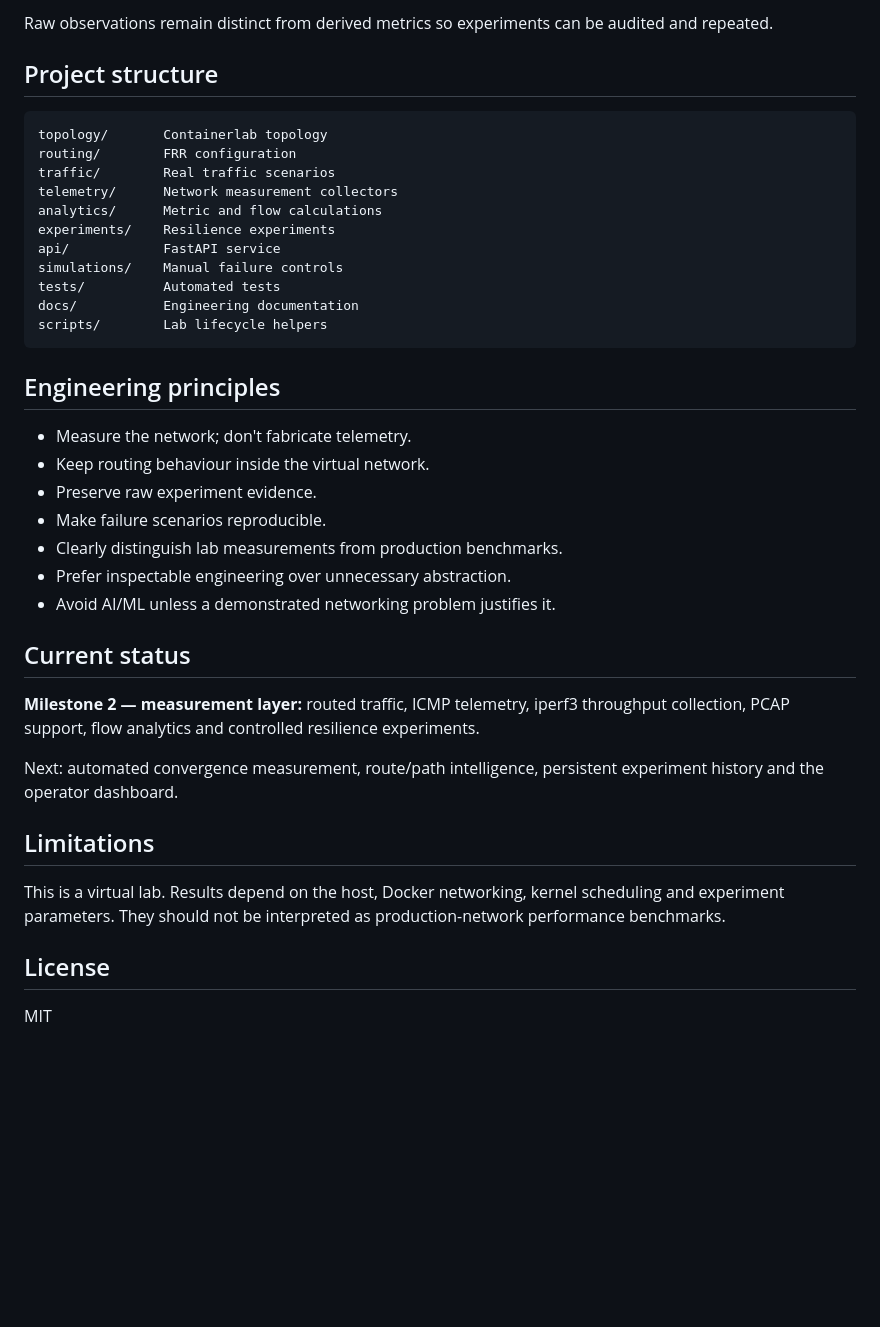
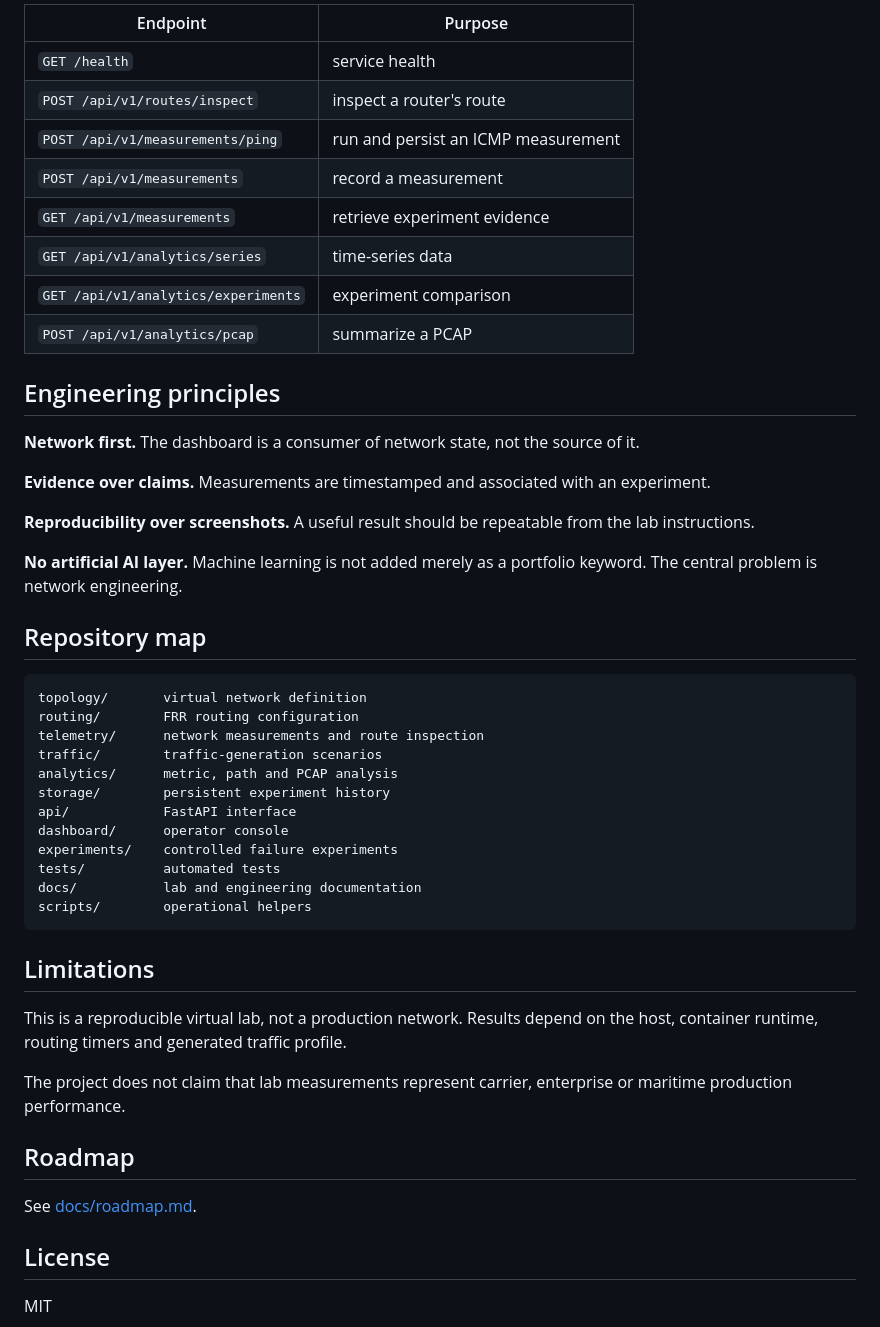
Before and after one commit to gunasheela112-lab/NetFabric, a Markdown page: README.md, the part around one of its changes. Rendered like a GitHub page; blank space fills up the shorter version.

````diff
--- a/README.md
+++ b/README.md
@@ -134,40 +114,50 @@ Virtual network
-Raw observations remain distinct from derived metrics so experiments can be audited and repeated.
-
-## Project structure
-
-```text
-topology/       Containerlab topology
-routing/        FRR configuration
-traffic/        Real traffic scenarios
-telemetry/      Network measurement collectors
-analytics/      Metric and flow calculations
-experiments/    Resilience experiments
-api/            FastAPI service
-simulations/    Manual failure controls
-tests/          Automated tests
-docs/           Engineering documentation
-scripts/        Lab lifecycle helpers
-```
+| Endpoint | Purpose |
+|---|---|
+| `GET /health` | service health |
+| `POST /api/v1/routes/inspect` | inspect a router's route |
+| `POST /api/v1/measurements/ping` | run and persist an ICMP measurement |
+| `POST /api/v1/measurements` | record a measurement |
+| `GET /api/v1/measurements` | retrieve experiment evidence |
+| `GET /api/v1/analytics/series` | time-series data |
+| `GET /api/v1/analytics/experiments` | experiment comparison |
+| `POST /api/v1/analytics/pcap` | summarize a PCAP |
 
 ## Engineering principles
 
-- Measure the network; don't fabricate telemetry.
-- Keep routing behaviour inside the virtual network.
-- Preserve raw experiment evidence.
-- Make failure scenarios reproducible.
-- Clearly distinguish lab measurements from production benchmarks.
-- Prefer inspectable engineering over unnecessary abstraction.
-- Avoid AI/ML unless a demonstrated networking problem justifies it.
+**Network first.** The dashboard is a consumer of network state, not the source of it.
 
-## Current status
+**Evidence over claims.** Measurements are timestamped and associated with an experiment.
 
-**Milestone 2 — measurement layer:** routed traffic, ICMP telemetry, iperf3 throughput collection, PCAP support, flow analytics and controlled resilience experiments.
+**Reproducibility over screenshots.** A useful result should be repeatable from the lab instructions.
 
-Next: automated convergence measurement, route/path intelligence, persistent experiment history and the operator dashboard.
+**No artificial AI layer.** Machine learning is not added merely as a portfolio keyword. The central problem is network engineering.
+
+## Repository map
+
+```text
+topology/       virtual network definition
+routing/        FRR routing configuration
+telemetry/      network measurements and route inspection
+traffic/        traffic-generation scenarios
+analytics/      metric, path and PCAP analysis
+storage/        persistent experiment history
+api/            FastAPI interface
+dashboard/      operator console
+experiments/    controlled failure experiments
+tests/          automated tests
+docs/           lab and engineering documentation
+scripts/        operational helpers
+```
 
 ## Limitations
 
-This is a virtual lab. Results depend on the host, Docker networking, kernel scheduling and experiment parameters. They should not be interpreted as production-network performance benchmarks.
+This is a reproducible virtual lab, not a production network. Results depend on the host, container runtime, routing timers and generated traffic profile.
+
+The project does not claim that lab measurements represent carrier, enterprise or maritime production performance.
+
+## Roadmap
+
+See [docs/roadmap.md](docs/roadmap.md).
 
 ## License
 
````
Also changed, not shown: other parts of README.md (+82 -102 lines).
